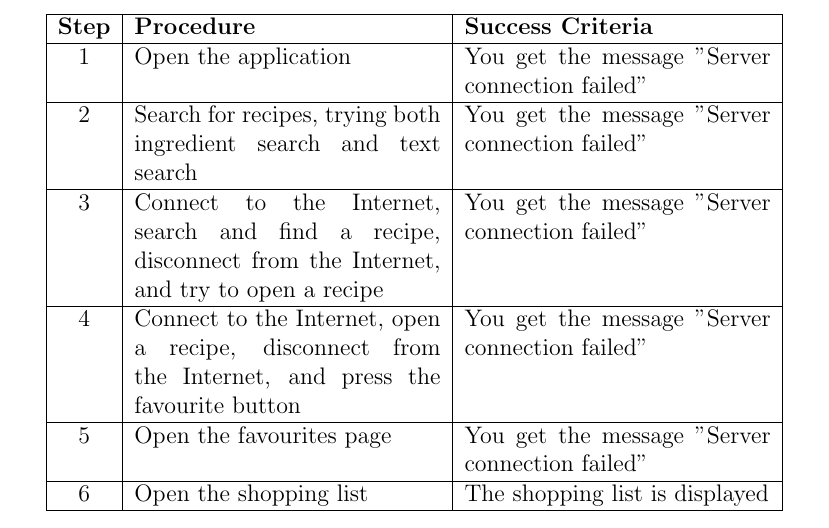
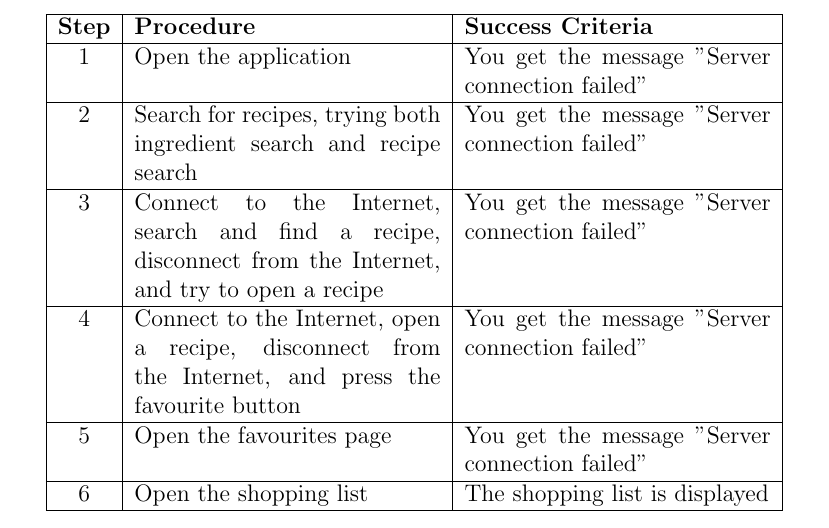
Before and after one commit to figa12/food-report, a LaTeX document (testmini1/miniproject.tex, which reads testmini1/test.tex): part of page 8 of 9, cut so that both start at the same text. Compiled offline with pdfLaTeX.

Commit message:
Rettelser

```diff
--- a/testmini1/test.tex
+++ b/testmini1/test.tex
@@ -204,7 +204,7 @@ All test cases are presented in the form of a case header consisting of the case
 \begin{testprocedure}
 \step & Open the application & You get the message "Server connection failed"\\
 \hline
-\step & Search for recipes, trying both ingredient search and text search & You get the message "Server connection failed"\\
+\step & Search for recipes, trying both ingredient search and recipe search & You get the message "Server connection failed"\\
 \hline
 \step & Connect to the Internet, search and find a recipe, disconnect from the Internet, and try to open a recipe & You get the message "Server connection failed" \\
 \hline
```
